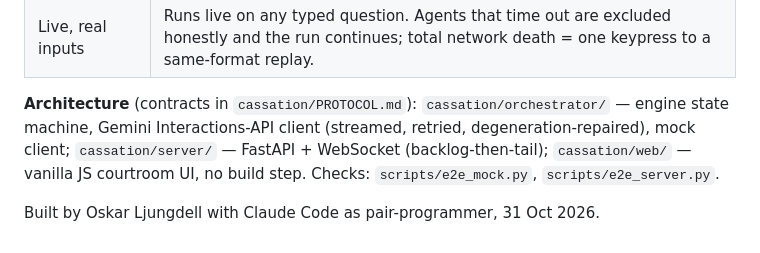
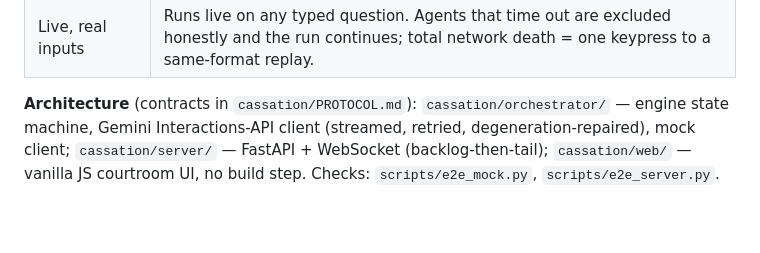
Before and after one commit to ANQIcai/Cassation, a Markdown page: README.md, the part around the change. Drawn GitHub-style; blank space fills up the shorter version.

```diff
--- a/README.md
+++ b/README.md
@@ -33,5 +33,3 @@ Open **http://localhost:8990**, type a question (or tap a sample), press Enter.
 | Live, real inputs | Runs live on any typed question. Agents that time out are excluded honestly and the run continues; total network death = one keypress to a same-format replay. |
 
 **Architecture** (contracts in `cassation/PROTOCOL.md`): `cassation/orchestrator/` — engine state machine, Gemini Interactions-API client (streamed, retried, degeneration-repaired), mock client; `cassation/server/` — FastAPI + WebSocket (backlog-then-tail); `cassation/web/` — vanilla JS courtroom UI, no build step. Checks: `scripts/e2e_mock.py`, `scripts/e2e_server.py`.
-
-Built by Oskar Ljungdell with Claude Code as pair-programmer, 31 Oct 2026.
```
